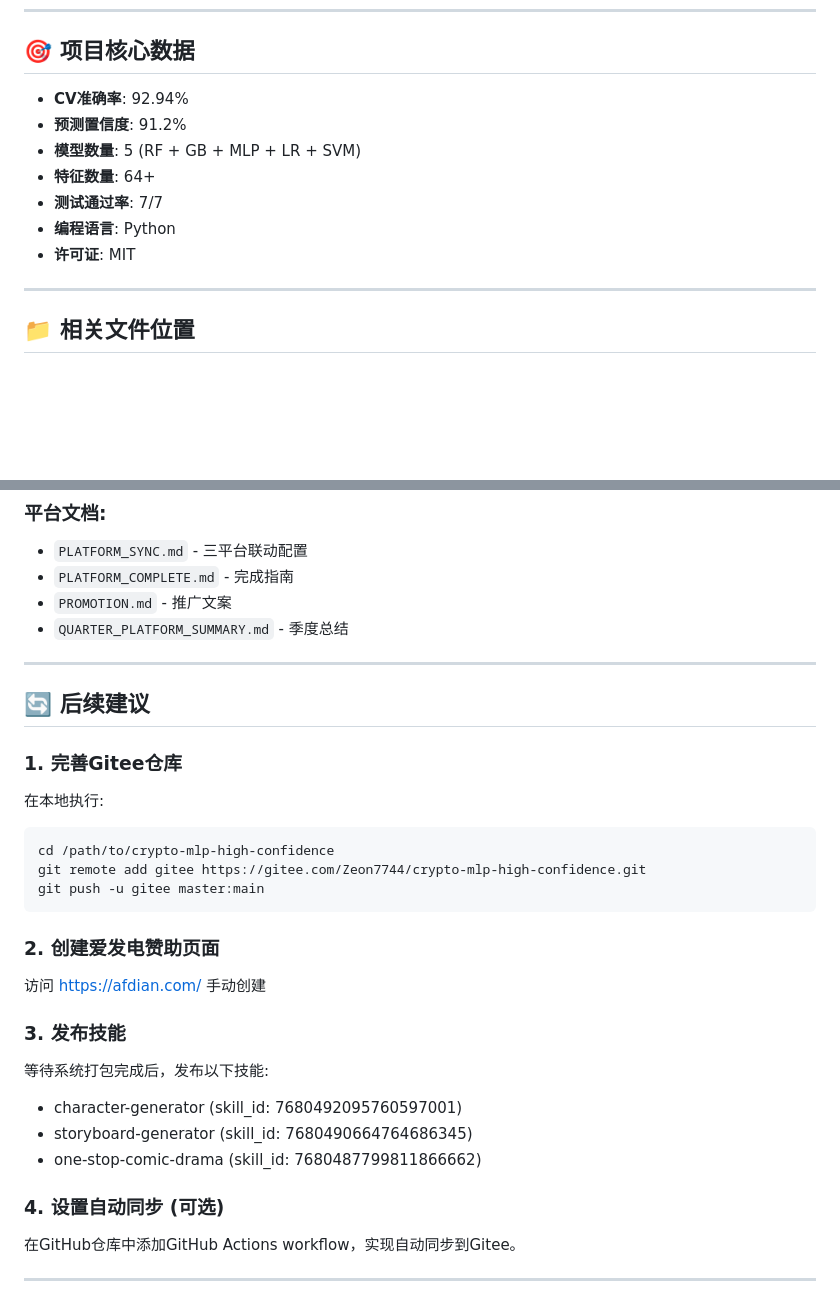
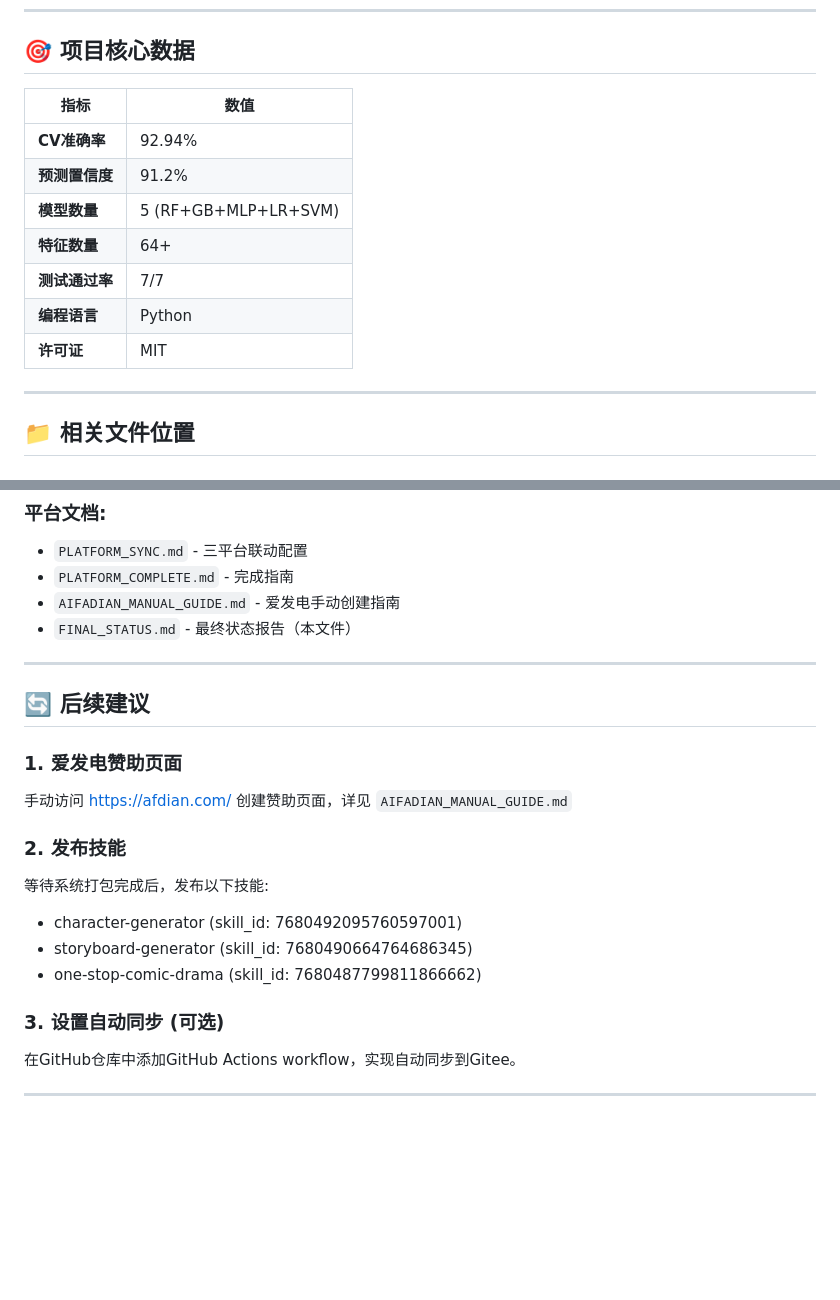
Before and after one commit to Zeon7744/crypto-mlp-high-confidence, a Markdown page: FINAL_STATUS.md, 2 parts joined by grey strips. Drawn GitHub-style; blank space fills up the shorter version.

````diff
--- a/FINAL_STATUS.md
+++ b/FINAL_STATUS.md
@@ -85,13 +98,15 @@ https://gitee.com/Zeon7744/crypto-mlp-high-confidence
 
 ## 🎯 项目核心数据
 
-- **CV准确率**: 92.94%
-- **预测置信度**: 91.2%
-- **模型数量**: 5 (RF + GB + MLP + LR + SVM)
-- **特征数量**: 64+
-- **测试通过率**: 7/7
-- **编程语言**: Python
-- **许可证**: MIT
+| 指标 | 数值 |
+|------|------|
+| **CV准确率** | 92.94% |
+| **预测置信度** | 91.2% |
+| **模型数量** | 5 (RF+GB+MLP+LR+SVM) |
+| **特征数量** | 64+ |
+| **测试通过率** | 7/7 |
+| **编程语言** | Python |
+| **许可证** | MIT |
 
 ---
 
@@ -108,31 +123,23 @@ https://gitee.com/Zeon7744/crypto-mlp-high-confidence
 ### 平台文档:
 - `PLATFORM_SYNC.md` - 三平台联动配置
 - `PLATFORM_COMPLETE.md` - 完成指南
-- `PROMOTION.md` - 推广文案
-- `QUARTER_PLATFORM_SUMMARY.md` - 季度总结
+- `AIFADIAN_MANUAL_GUIDE.md` - 爱发电手动创建指南
+- `FINAL_STATUS.md` - 最终状态报告（本文件）
 
 ---
 
 ## 🔄 后续建议
 
-### 1. 完善Gitee仓库
-在本地执行:
-```bash
-cd /path/to/crypto-mlp-high-confidence
-git remote add gitee https://gitee.com/Zeon7744/crypto-mlp-high-confidence.git
-git push -u gitee master:main
-```
+### 1. 爱发电赞助页面
+手动访问 https://afdian.com/ 创建赞助页面，详见 `AIFADIAN_MANUAL_GUIDE.md`
 
-### 2. 创建爱发电赞助页面
-访问 https://afdian.com/ 手动创建
-
-### 3. 发布技能
+### 2. 发布技能
 等待系统打包完成后，发布以下技能:
 - character-generator (skill_id: 7680492095760597001)
 - storyboard-generator (skill_id: 7680490664764686345)
 - one-stop-comic-drama (skill_id: 7680487799811866662)
 
-### 4. 设置自动同步 (可选)
+### 3. 设置自动同步 (可选)
 在GitHub仓库中添加GitHub Actions workflow，实现自动同步到Gitee。
 
 ---
````
Also changed, not shown: other parts of FINAL_STATUS.md (+46 -33 lines).
